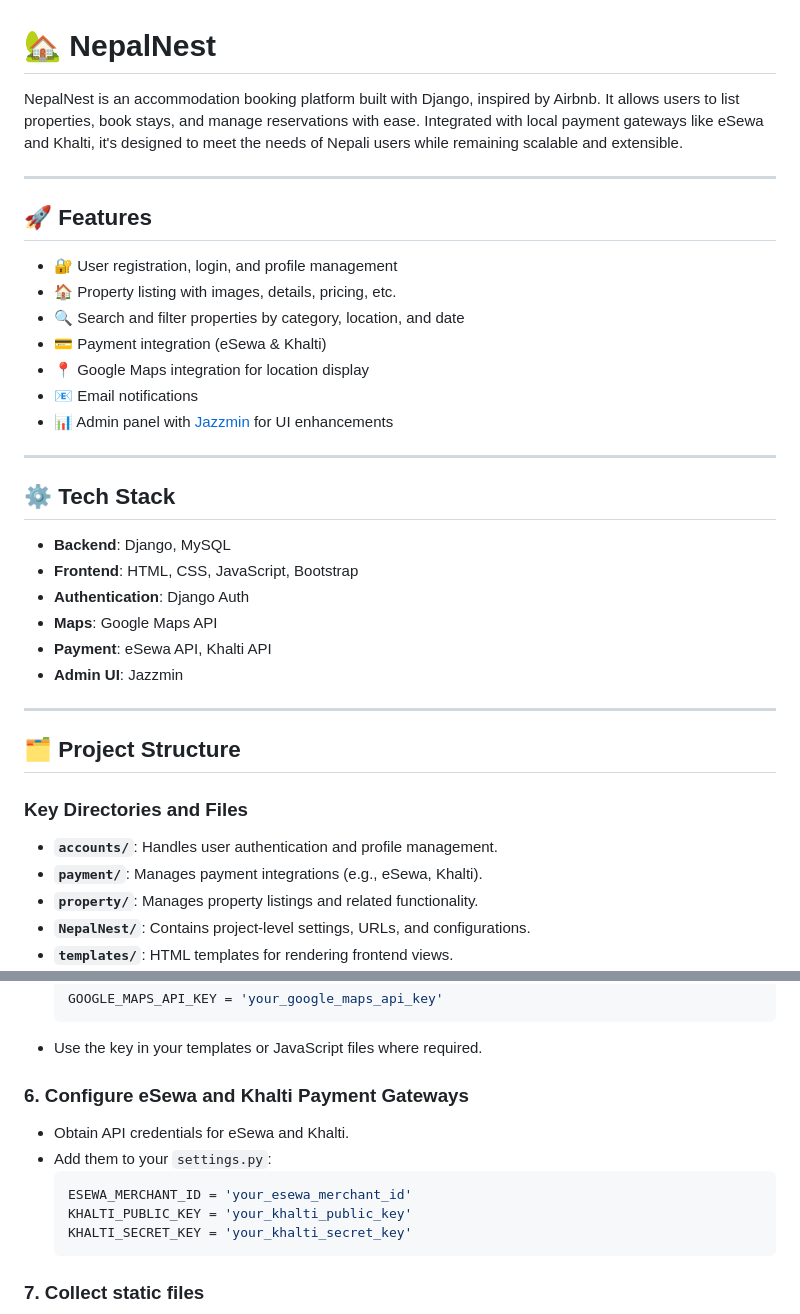
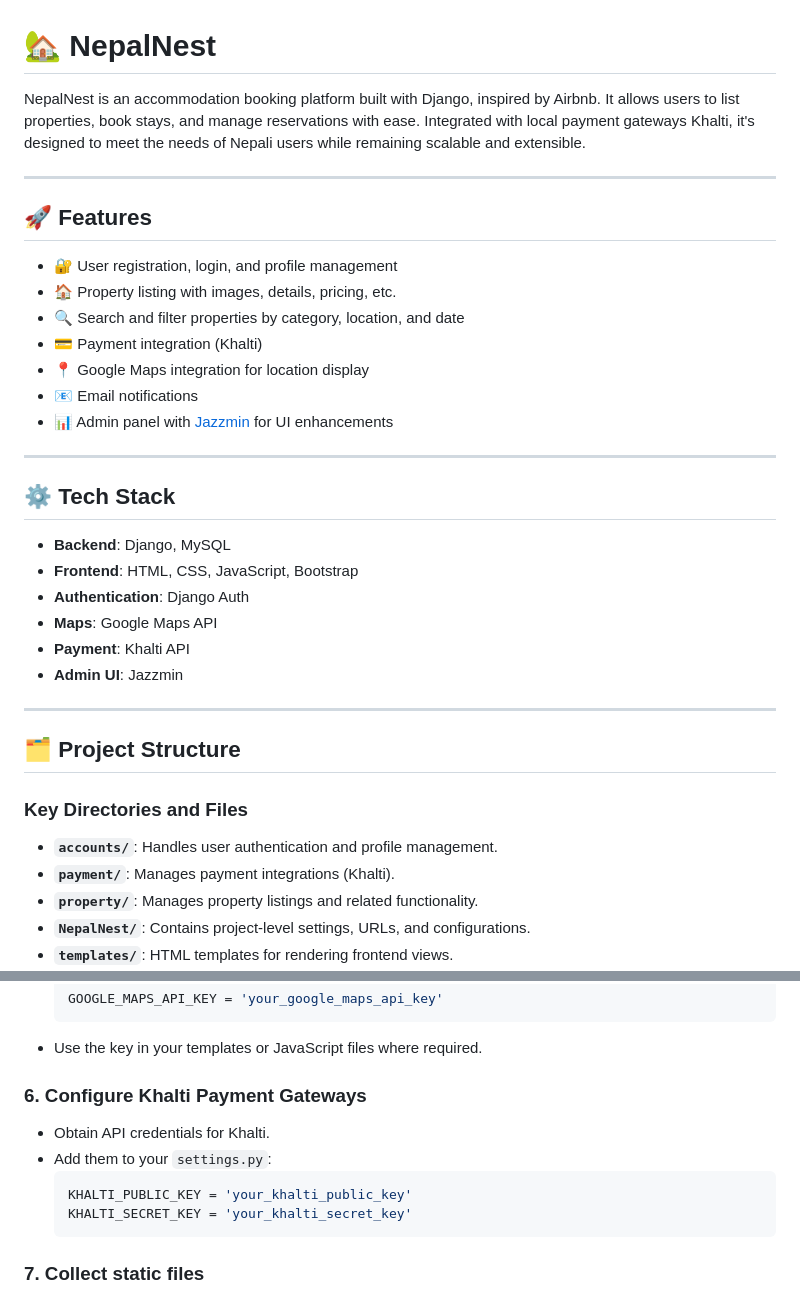
Before and after one commit to PunMahesh/NepalNest, a Markdown page: README.md, 2 parts joined by grey strips. GitHub-like rendering.

````diff
--- a/README.md
+++ b/README.md
@@ -1,6 +1,6 @@
 # 🏡 NepalNest
 
-NepalNest is an accommodation booking platform built with Django, inspired by Airbnb. It allows users to list properties, book stays, and manage reservations with ease. Integrated with local payment gateways like eSewa and Khalti, it's designed to meet the needs of Nepali users while remaining scalable and extensible.
+NepalNest is an accommodation booking platform built with Django, inspired by Airbnb. It allows users to list properties, book stays, and manage reservations with ease. Integrated with local payment gateways Khalti, it's designed to meet the needs of Nepali users while remaining scalable and extensible.
 
 ---
 
@@ -9,7 +9,7 @@ NepalNest is an accommodation booking platform built with Django, inspired by Ai
 - 🔐 User registration, login, and profile management
 - 🏠 Property listing with images, details, pricing, etc.
 - 🔍 Search and filter properties by category, location, and date
-- 💳 Payment integration (eSewa & Khalti)
+- 💳 Payment integration (Khalti)
 - 📍 Google Maps integration for location display
 - 📧 Email notifications
 - 📊 Admin panel with [Jazzmin](https://github.com/farridav/django-jazzmin) for UI enhancements
@@ -22,7 +22,7 @@ NepalNest is an accommodation booking platform built with Django, inspired by Ai
 - **Frontend**: HTML, CSS, JavaScript, Bootstrap
 - **Authentication**: Django Auth
 - **Maps**: Google Maps API
-- **Payment**: eSewa API, Khalti API
+- **Payment**: Khalti API
 - **Admin UI**: Jazzmin
 
 ---
@@ -32,7 +32,7 @@ NepalNest is an accommodation booking platform built with Django, inspired by Ai
 ### Key Directories and Files
 
 - **`accounts/`**: Handles user authentication and profile management.
-- **`payment/`**: Manages payment integrations (e.g., eSewa, Khalti).
+- **`payment/`**: Manages payment integrations (Khalti).
 - **`property/`**: Manages property listings and related functionality.
 - **`NepalNest/`**: Contains project-level settings, URLs, and configurations.
 - **`templates/`**: HTML templates for rendering frontend views.
@@ -90,11 +90,10 @@ pip install -r requirements.txt
   ```
 - Use the key in your templates or JavaScript files where required.
 
-### 6. Configure eSewa and Khalti Payment Gateways
-- Obtain API credentials for eSewa and Khalti.
+### 6. Configure Khalti Payment Gateways
+- Obtain API credentials for Khalti.
 - Add them to your `settings.py`:
   ```python
-  ESEWA_MERCHANT_ID = 'your_esewa_merchant_id'
   KHALTI_PUBLIC_KEY = 'your_khalti_public_key'
   KHALTI_SECRET_KEY = 'your_khalti_secret_key'
   ```
````
